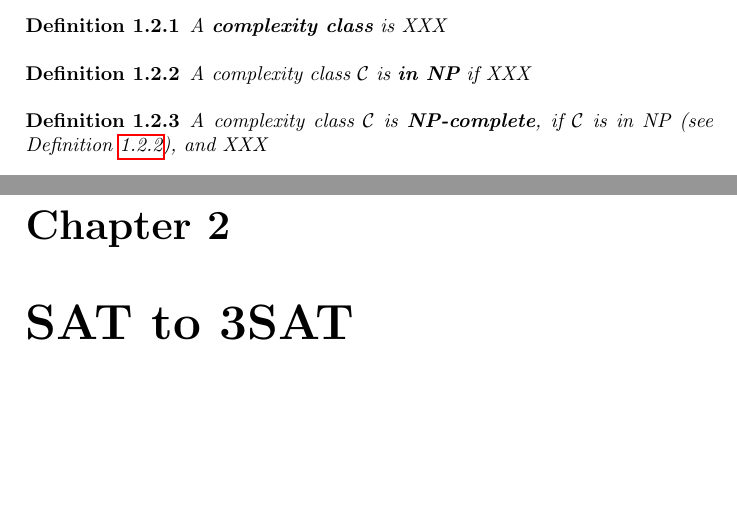
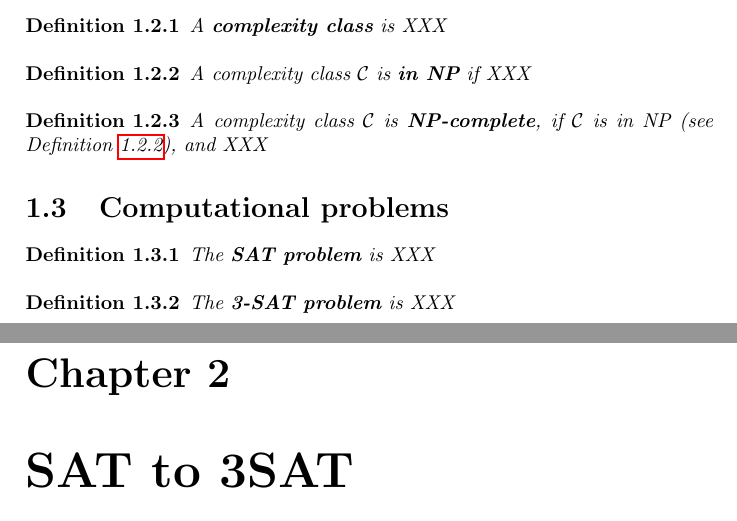
Before and after one commit to OKullmann/NPCompleteReductionsProject, a LaTeX document (ExploringReductions.tex): two parts of pages 6 and 7 of 8, joined at a grey line, cut so that both start at the same text, the shorter picture padded with empty space. Compiled offline with pdfLaTeX.

Commit message:
Definitions of computational problems (to be completed).
As said, only natural language.

```diff
--- a/ExploringReductions.tex
+++ b/ExploringReductions.tex
@@ -135,6 +135,20 @@
 \end{defi}
 
 
+\section{Computational problems}
+\label{sec:computationalproblems}
+
+\begin{defi}\label{def:SATproblem}
+  The \textbf{SAT problem} is XXX
+\end{defi}
+
+\begin{defi}\label{def:3SATproblem}
+  The \textbf{3-SAT problem} is XXX
+\end{defi}
+
+
+
+
 \chapter{SAT to 3SAT}
 \label{cha:sat13}
 
```
